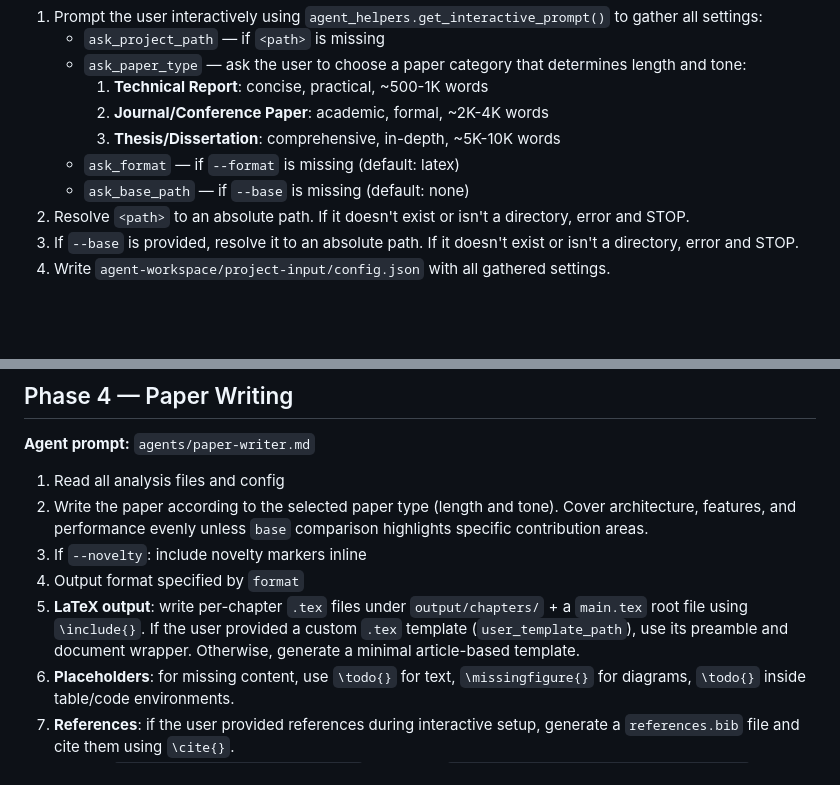
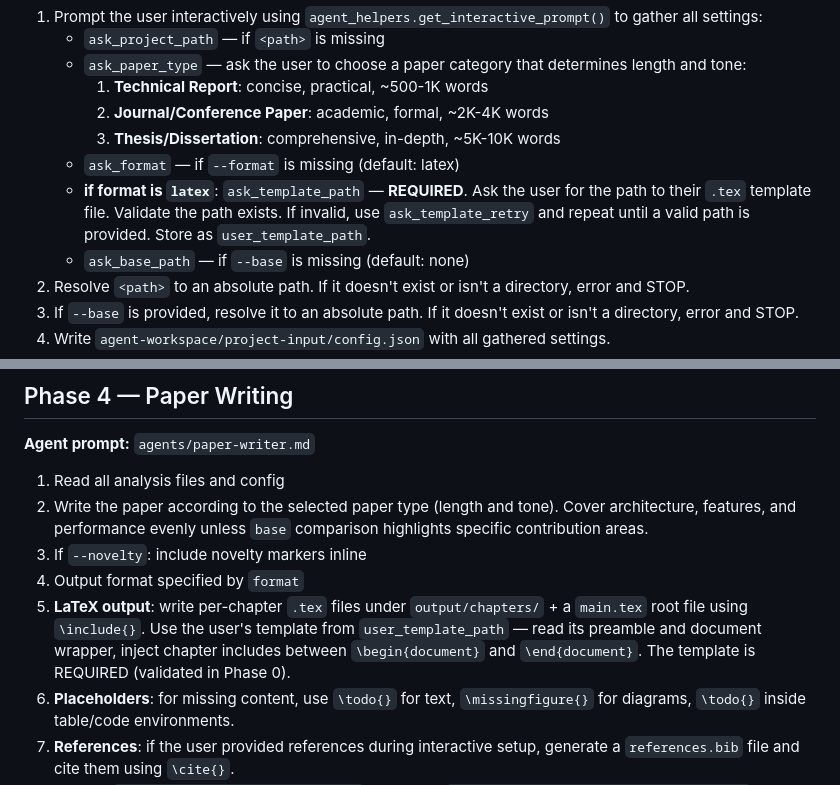
Before and after one commit to evolll/project2paper, a Markdown page: skills/project2paper/SKILL.md, 2 parts joined by grey strips. GitHub-like rendering; blank space fills up the shorter version.

```diff
--- a/skills/project2paper/SKILL.md
+++ b/skills/project2paper/SKILL.md
@@ -47,6 +47,7 @@ Tone and depth are determined by the paper type selected in Phase 0.
      2. **Journal/Conference Paper**: academic, formal, ~2K-4K words
      3. **Thesis/Dissertation**: comprehensive, in-depth, ~5K-10K words
    - `ask_format` — if `--format` is missing (default: latex)
+   - **if format is `latex`**: `ask_template_path` — **REQUIRED**. Ask the user for the path to their `.tex` template file. Validate the path exists. If invalid, use `ask_template_retry` and repeat until a valid path is provided. Store as `user_template_path`.
    - `ask_base_path` — if `--base` is missing (default: none)
 2. Resolve `<path>` to an absolute path. If it doesn't exist or isn't a directory, error and STOP.
 3. If `--base` is provided, resolve it to an absolute path. If it doesn't exist or isn't a directory, error and STOP.
@@ -106,7 +107,7 @@ Cover all areas equally (architecture, features, performance).
 2. Write the paper according to the selected paper type (length and tone). Cover architecture, features, and performance evenly unless `base` comparison highlights specific contribution areas.
 3. If `--novelty`: include novelty markers inline
 4. Output format specified by `format`
-5. **LaTeX output**: write per-chapter `.tex` files under `output/chapters/` + a `main.tex` root file using `\include{}`. If the user provided a custom `.tex` template (`user_template_path`), use its preamble and document wrapper. Otherwise, generate a minimal article-based template.
+5. **LaTeX output**: write per-chapter `.tex` files under `output/chapters/` + a `main.tex` root file using `\include{}`. Use the user's template from `user_template_path` — read its preamble and document wrapper, inject chapter includes between `\begin{document}` and `\end{document}`. The template is REQUIRED (validated in Phase 0).
 6. **Placeholders**: for missing content, use `\todo{}` for text, `\missingfigure{}` for diagrams, `\todo{}` inside table/code environments.
 7. **References**: if the user provided references during interactive setup, generate a `references.bib` file and cite them using `\cite{}`.
 8. Write to `agent-workspace/output/main.tex` (LaTeX) or `agent-workspace/output/paper.{md|html}`.
```
Also changed, not shown: SKILL.md (+10 -1 lines), 1 other file.
